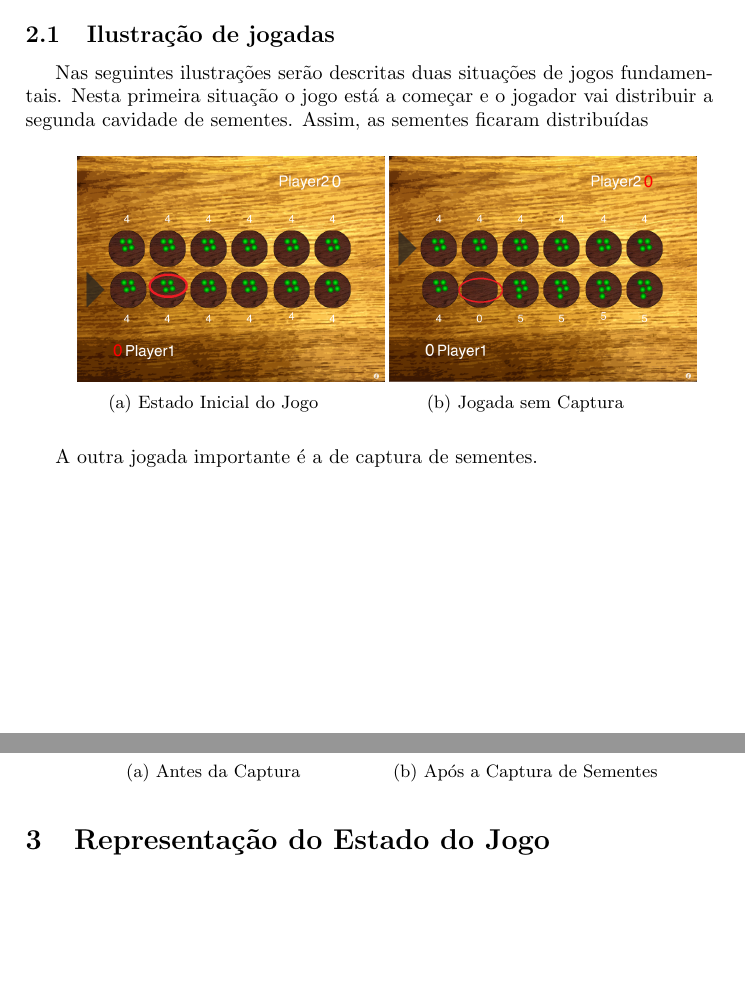
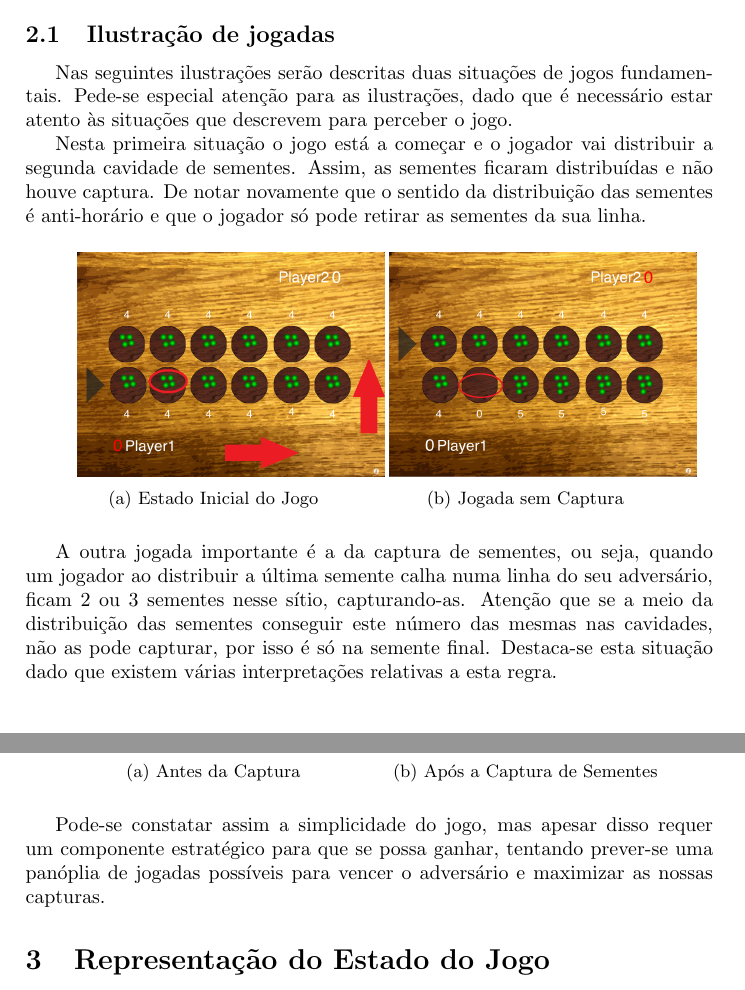
Before and after one commit to andrefreitas/feup-plog-oware, a LaTeX document (docs/relatorio.tex): two parts of pages 3 and 4 of 6, joined at a grey line, cut so that both start at the same text, the shorter picture padded with empty space. Compiled offline with pdfLaTeX.

Commit message:
Atualizado o relatorio

```diff
--- a/docs/relatorio.tex
+++ b/docs/relatorio.tex
@@ -66,7 +66,8 @@ Como se pode constatar pela Figura 1, existe um tabuleiro com 2x6 cavidades onde
  \indent Quando distribuirmos a última semente e se colocarmos num buraco do adversário e esse sítio ficar com 2 ou 3 sementes, capturamos essas sementes. O jogo termina quando um jogador capturar 25 sementes ou ambos os dois jogadores capturarem 24 sementes (empate).
 
 \subsection{Ilustração de jogadas}
-Nas seguintes ilustrações serão descritas duas situações de jogos fundamentais. Nesta primeira situação o jogo está a começar e o jogador vai distribuir a segunda cavidade de sementes. Assim, as sementes ficaram distribuídas
+Nas seguintes ilustrações serão descritas duas situações de jogos fundamentais. Pede-se especial atenção para as ilustrações, dado que é necessário estar atento às situações que descrevem para perceber o jogo.\\
+\indent Nesta primeira situação o jogo está a começar e o jogador vai distribuir a segunda cavidade de sementes. Assim, as sementes ficaram distribuídas e não houve captura. De notar novamente que o sentido da distribuição das sementes é anti-horário e que o jogador só pode retirar as sementes da sua linha.
 \begin{figure} [H]
         \centering
         \begin{subfigure}[f]{0.3\textwidth}
@@ -84,7 +85,7 @@ Nas seguintes ilustrações serão descritas duas situações de jogos fundament
         \end{subfigure}
 \end{figure}
 
-A outra jogada importante é a de captura de sementes.
+A outra jogada importante é a da captura de sementes, ou seja, quando um jogador ao distribuir a última semente calha numa linha do seu adversário, ficam 2 ou 3 sementes nesse sítio, capturando-as. Atenção que se a meio da distribuição das sementes conseguir este número das mesmas nas cavidades, não as pode capturar, por isso é só na semente final. Destaca-se esta situação dado que existem várias interpretações relativas a esta regra.
 
 \begin{figure} [H]
         \centering
@@ -102,6 +103,8 @@ A outra jogada importante é a de captura de sementes.
 				\label{fig:semCaptura}
         \end{subfigure}
 \end{figure}
+
+Pode-se constatar assim a simplicidade do jogo, mas apesar disso requer um componente estratégico para que se possa ganhar, tentando prever-se uma panóplia de jogadas possíveis para vencer o adversário e maximizar as nossas capturas.
 
 \section{Representação do Estado do Jogo}
 Descrever a forma de representação do estado do tabuleiro (tipicamente uma lista de listas), com exemplificação em Prolog de posições iniciais do jogo, posições intermédias e finais.
```
Also changed, not shown: docs/iniciodoJogo.PNG, docs/relatorio.tex (2 more changed lines), 4 other files.
